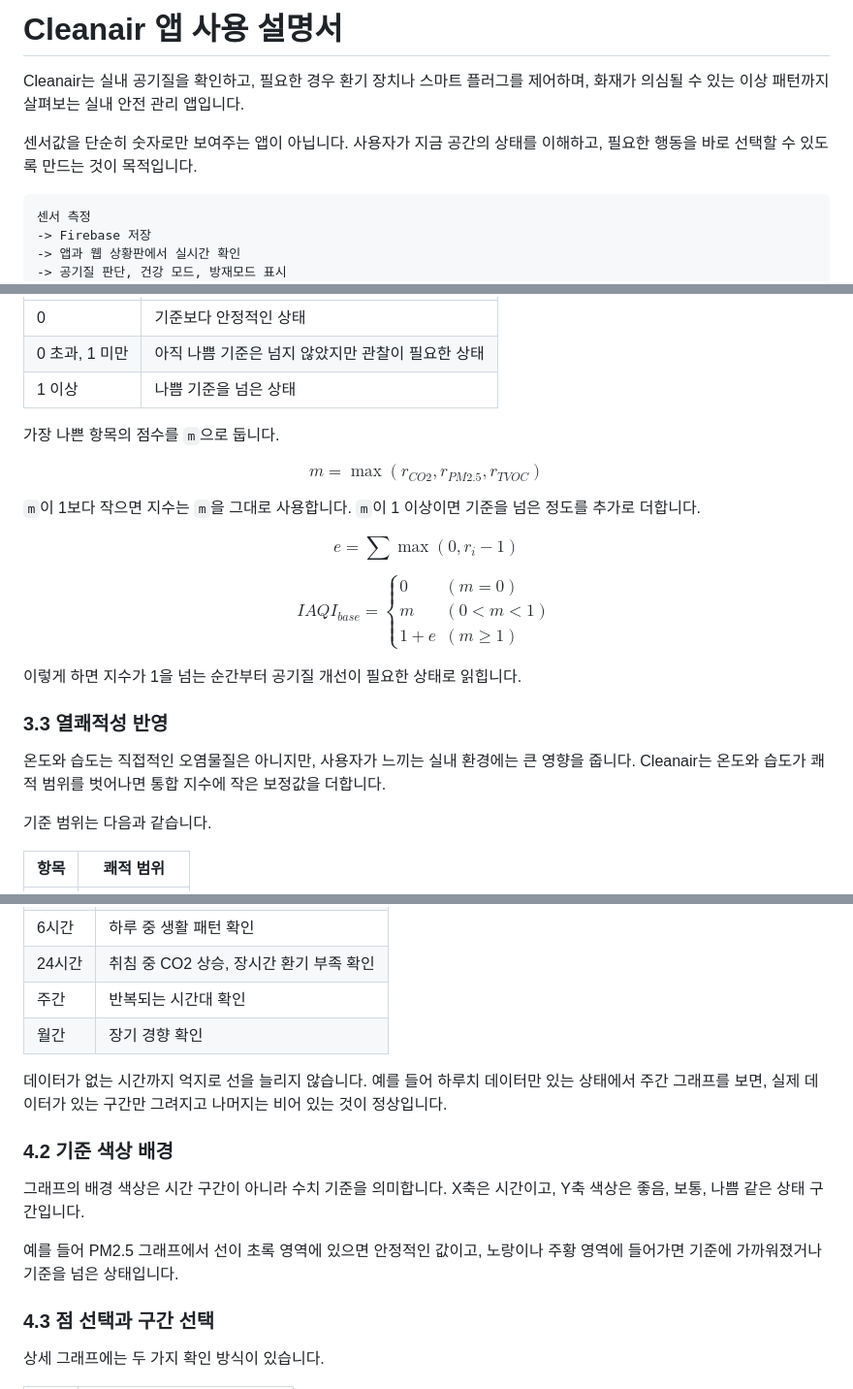
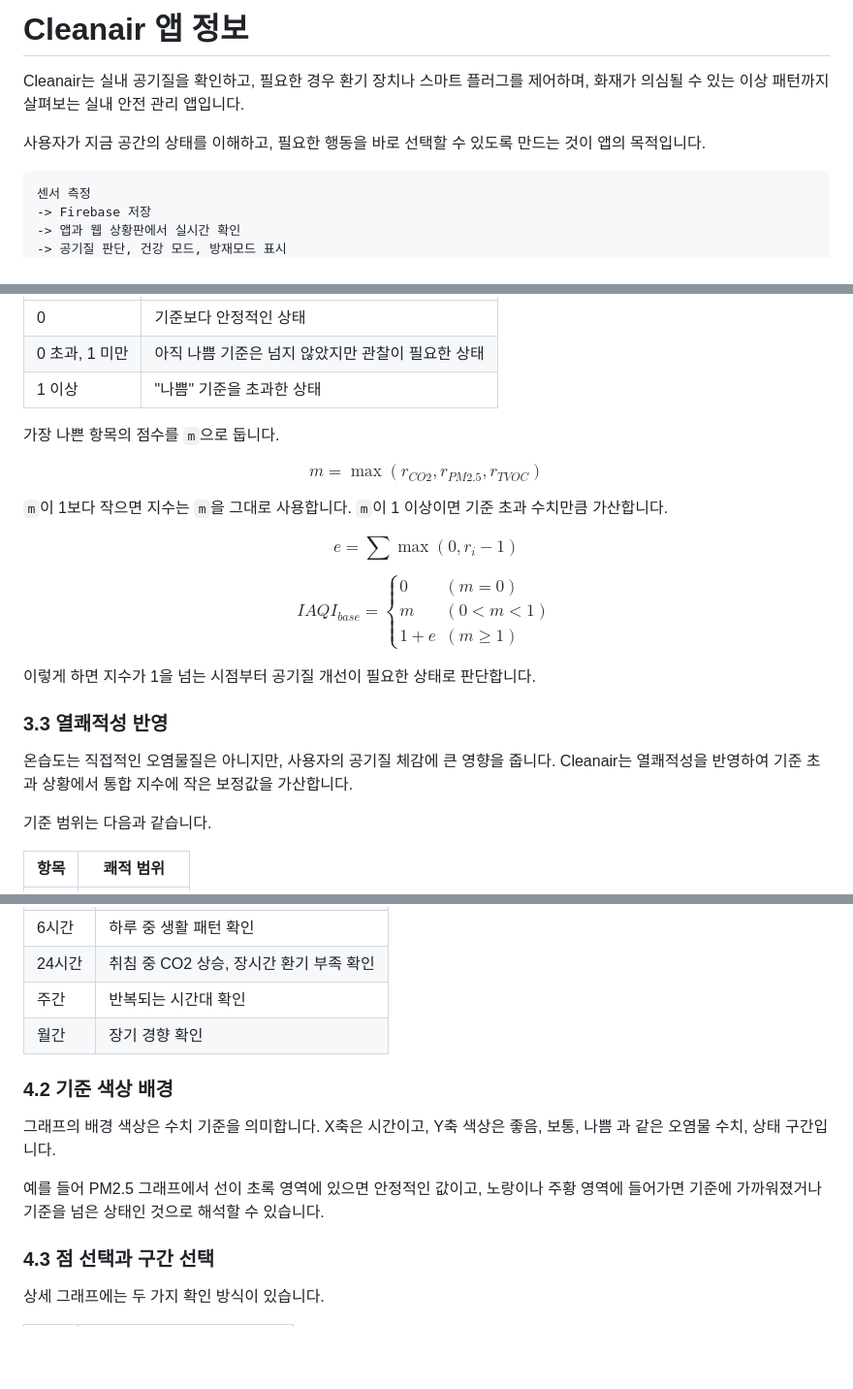
Before and after one commit to genpark36/Cleanair, a Markdown page: docs/APP_OVERVIEW.md, 3 parts joined by grey strips. Shown at 97% size. Rendered like a GitHub page; blank space fills up the shorter version.

Commit message:
Revise Cleanair app overview for clarity
Updated the Cleanair app overview to improve clarity and correctness in descriptions.

````diff
--- a/docs/APP_OVERVIEW.md
+++ b/docs/APP_OVERVIEW.md
@@ -1,8 +1,8 @@
-# Cleanair 앱 사용 설명서
+# Cleanair 앱 정보
 
 Cleanair는 실내 공기질을 확인하고, 필요한 경우 환기 장치나 스마트 플러그를 제어하며, 화재가 의심될 수 있는 이상 패턴까지 살펴보는 실내 안전 관리 앱입니다.
 
-센서값을 단순히 숫자로만 보여주는 앱이 아닙니다. 사용자가 지금 공간의 상태를 이해하고, 필요한 행동을 바로 선택할 수 있도록 만드는 것이 목적입니다.
+사용자가 지금 공간의 상태를 이해하고, 필요한 행동을 바로 선택할 수 있도록 만드는 것이 앱의 목적입니다.
 
 ```text
 센서 측정
@@ -88,7 +88,7 @@ $$
 | --- | --- |
 | 0 | 기준보다 안정적인 상태 |
 | 0 초과, 1 미만 | 아직 나쁨 기준은 넘지 않았지만 관찰이 필요한 상태 |
-| 1 이상 | 나쁨 기준을 넘은 상태 |
+| 1 이상 | "나쁨" 기준을 초과한 상태 |
 
 가장 나쁜 항목의 점수를 `m`으로 둡니다.
 
@@ -96,7 +96,7 @@ $$
 m=\max(r_{CO2},r_{PM2.5},r_{TVOC})
 $$
 
-`m`이 1보다 작으면 지수는 `m`을 그대로 사용합니다. `m`이 1 이상이면 기준을 넘은 정도를 추가로 더합니다.
+`m`이 1보다 작으면 지수는 `m`을 그대로 사용합니다. `m`이 1 이상이면 기준 초과 수치만큼 가산합니다.
 
 $$
 e=\sum \max(0,r_i-1)
@@ -111,11 +111,11 @@ m & (0<m<1)\\
 \end{cases}
 $$
 
-이렇게 하면 지수가 1을 넘는 순간부터 공기질 개선이 필요한 상태로 읽힙니다.
+이렇게 하면 지수가 1을 넘는 시점부터 공기질 개선이 필요한 상태로 판단합니다.
 
 ### 3.3 열쾌적성 반영
 
-온도와 습도는 직접적인 오염물질은 아니지만, 사용자가 느끼는 실내 환경에는 큰 영향을 줍니다. Cleanair는 온도와 습도가 쾌적 범위를 벗어나면 통합 지수에 작은 보정값을 더합니다.
+온습도는 직접적인 오염물질은 아니지만, 사용자의 공기질 체감에 큰 영향을 줍니다. Cleanair는 열쾌적성을 반영하여 기준 초과 상황에서 통합 지수에 작은 보정값을 가산합니다.
 
 기준 범위는 다음과 같습니다.
 
@@ -176,13 +176,11 @@ $$
 | 주간 | 반복되는 시간대 확인 |
 | 월간 | 장기 경향 확인 |
 
-데이터가 없는 시간까지 억지로 선을 늘리지 않습니다. 예를 들어 하루치 데이터만 있는 상태에서 주간 그래프를 보면, 실제 데이터가 있는 구간만 그려지고 나머지는 비어 있는 것이 정상입니다.
-
 ### 4.2 기준 색상 배경
 
-그래프의 배경 색상은 시간 구간이 아니라 수치 기준을 의미합니다. X축은 시간이고, Y축 색상은 좋음, 보통, 나쁨 같은 상태 구간입니다.
+그래프의 배경 색상은 수치 기준을 의미합니다. X축은 시간이고, Y축 색상은 좋음, 보통, 나쁨 과 같은 오염물 수치, 상태 구간입니다.
 
-예를 들어 PM2.5 그래프에서 선이 초록 영역에 있으면 안정적인 값이고, 노랑이나 주황 영역에 들어가면 기준에 가까워졌거나 기준을 넘은 상태입니다.
+예를 들어 PM2.5 그래프에서 선이 초록 영역에 있으면 안정적인 값이고, 노랑이나 주황 영역에 들어가면 기준에 가까워졌거나 기준을 넘은 상태인 것으로 해석할 수 있습니다.
 
 ### 4.3 점 선택과 구간 선택
 
````
Also changed, not shown: other parts of docs/APP_OVERVIEW.md (+6 -6 lines).
